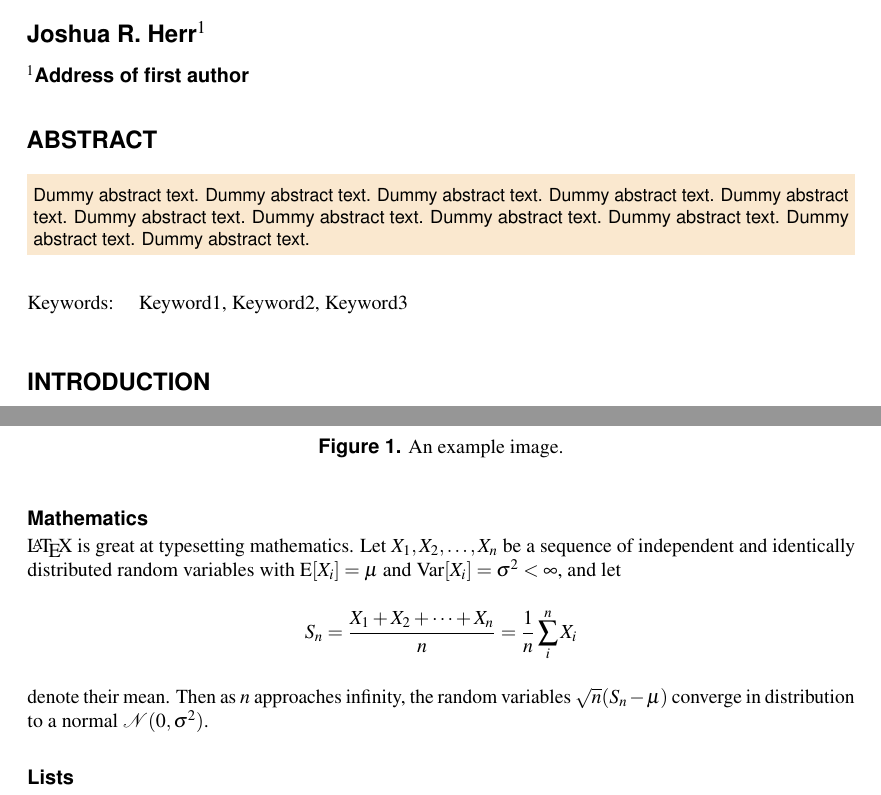
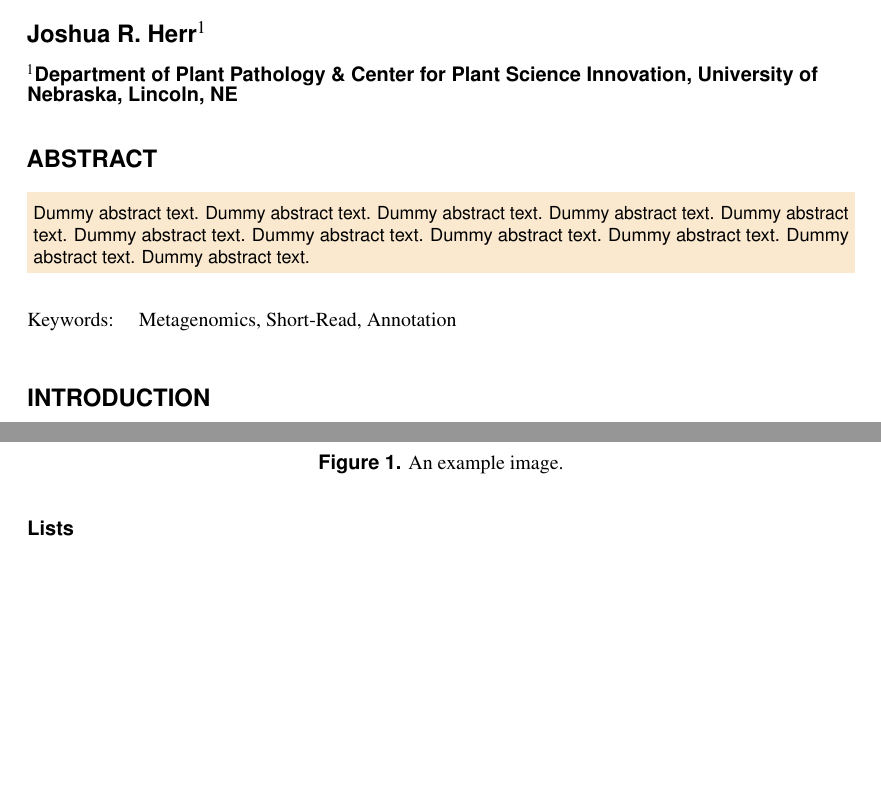
Before and after one commit to jrherr/Chicken, a LaTeX document (main.tex): two parts of pages 1 and 2 of 5, joined at a grey line, cut so that both start at the same text, the shorter picture padded with empty space. Compiled offline with pdfLaTeX.

Commit message:
updated chicken main

```diff
--- a/main.tex
+++ b/main.tex
@@ -3,10 +3,10 @@
 
 \author[1]{Joshua R. Herr}
 %\author[2]{Second Author}
-\affil[1]{Address of first author}
+\affil[1]{Department of Plant Pathology \& Center for Plant Science Innovation, University of Nebraska, Lincoln, NE}
 %\affil[2]{Address of second author}
 
-\keywords{Keyword1, Keyword2, Keyword3}
+\keywords{Metagenomics, Short-Read, Annotation}
 
 \begin{abstract}
 Dummy abstract text. Dummy abstract text. Dummy abstract text. Dummy abstract text. Dummy abstract text. Dummy abstract text. Dummy abstract text. Dummy abstract text. Dummy abstract text. Dummy abstract text. Dummy abstract text.
@@ -59,13 +59,6 @@ Gadgets & 13
 \subsection*{Citations}
 
 LaTeX formats citations and references automatically using the bibliography records in your .bib file, which you can edit via the project menu. Use the cite command for an inline citation, like \cite{Figueredo:2009dg}, and the citep command for a citation in parentheses \citep{Figueredo:2009dg}.
-
-\subsection*{Mathematics}
-
-\LaTeX{} is great at typesetting mathematics. Let $X_1, X_2, \ldots, X_n$ be a sequence of independent and identically distributed random variables with $\text{E}[X_i] = \mu$ and $\text{Var}[X_i] = \sigma^2 < \infty$, and let
-$$S_n = \frac{X_1 + X_2 + \cdots + X_n}{n}
-      = \frac{1}{n}\sum_{i}^{n} X_i$$
-denote their mean. Then as $n$ approaches infinity, the random variables $\sqrt{n}(S_n - \mu)$ converge in distribution to a normal $\mathcal{N}(0, \sigma^2)$.
 
 \subsection*{Lists}
 
```
